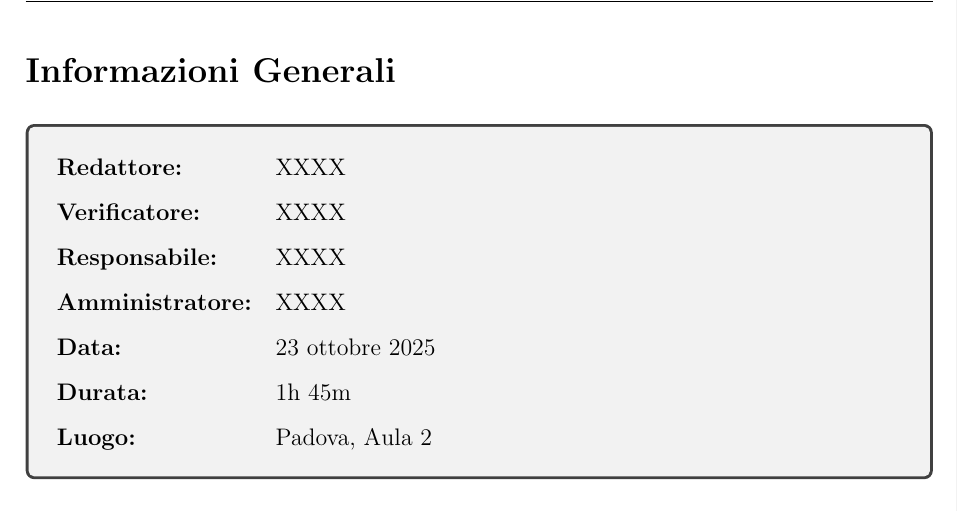
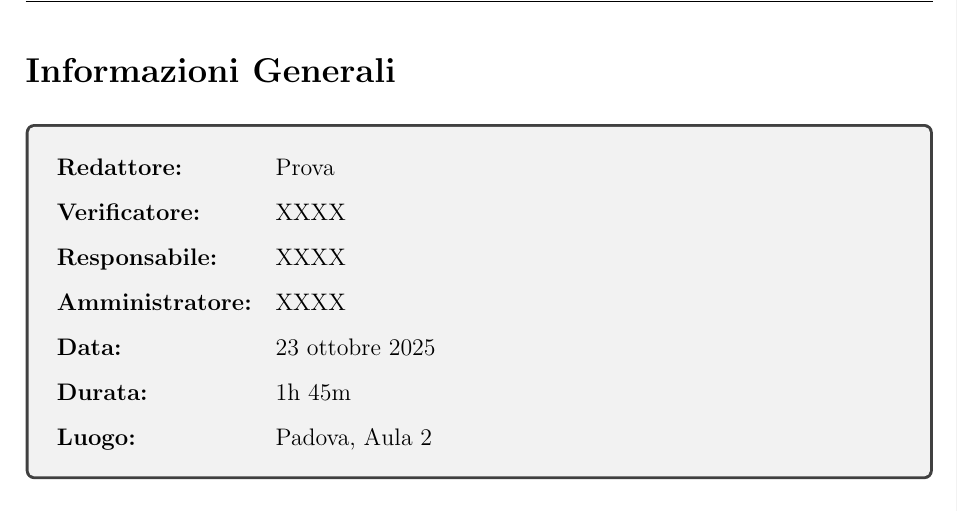
Before and after one commit to SWE-BitByBit/SWE-project, a LaTeX document (src/candidatura/verbali_interni/2025-11-11/verbale_2025-11-11.tex): part of page 2 of 5, cut so that both start at the same text. Compiled offline with pdfLaTeX.

Commit message:
Update editor name in verbale_2025-11-11.tex

```diff
--- a/src/candidatura/verbali_interni/2025-11-11/verbale_2025-11-11.tex
+++ b/src/candidatura/verbali_interni/2025-11-11/verbale_2025-11-11.tex
@@ -94,7 +94,7 @@
 
 \begin{tcolorbox}
 \begin{tabularx}{\textwidth}{@{}l X@{}}
-\textbf{Redattore:} & XXXX \\
+\textbf{Redattore:} & Prova \\
 \textbf{Verificatore:} & XXXX \\
 \textbf{Responsabile:} & XXXX \\
 \textbf{Amministratore:} & XXXX \\
```
